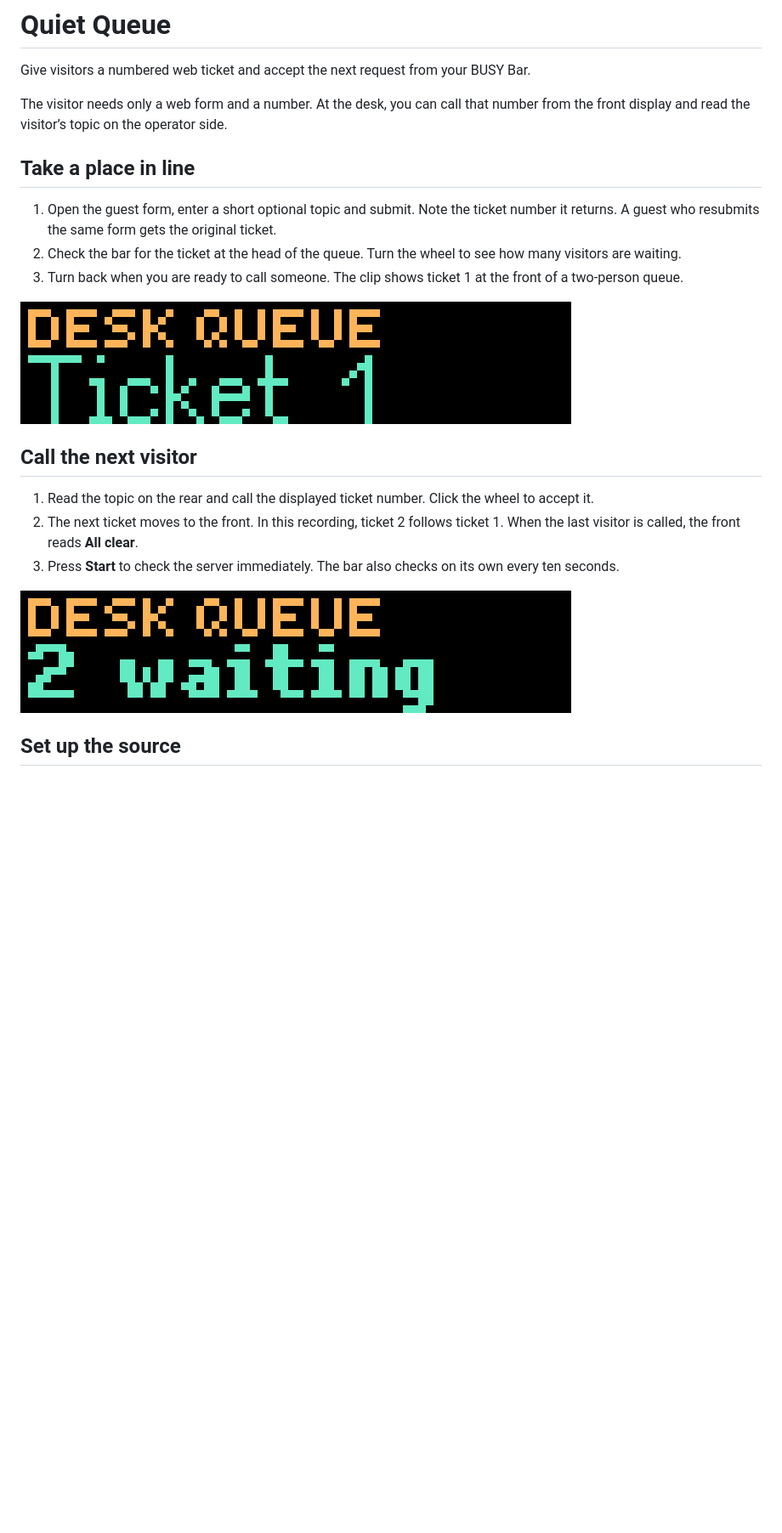
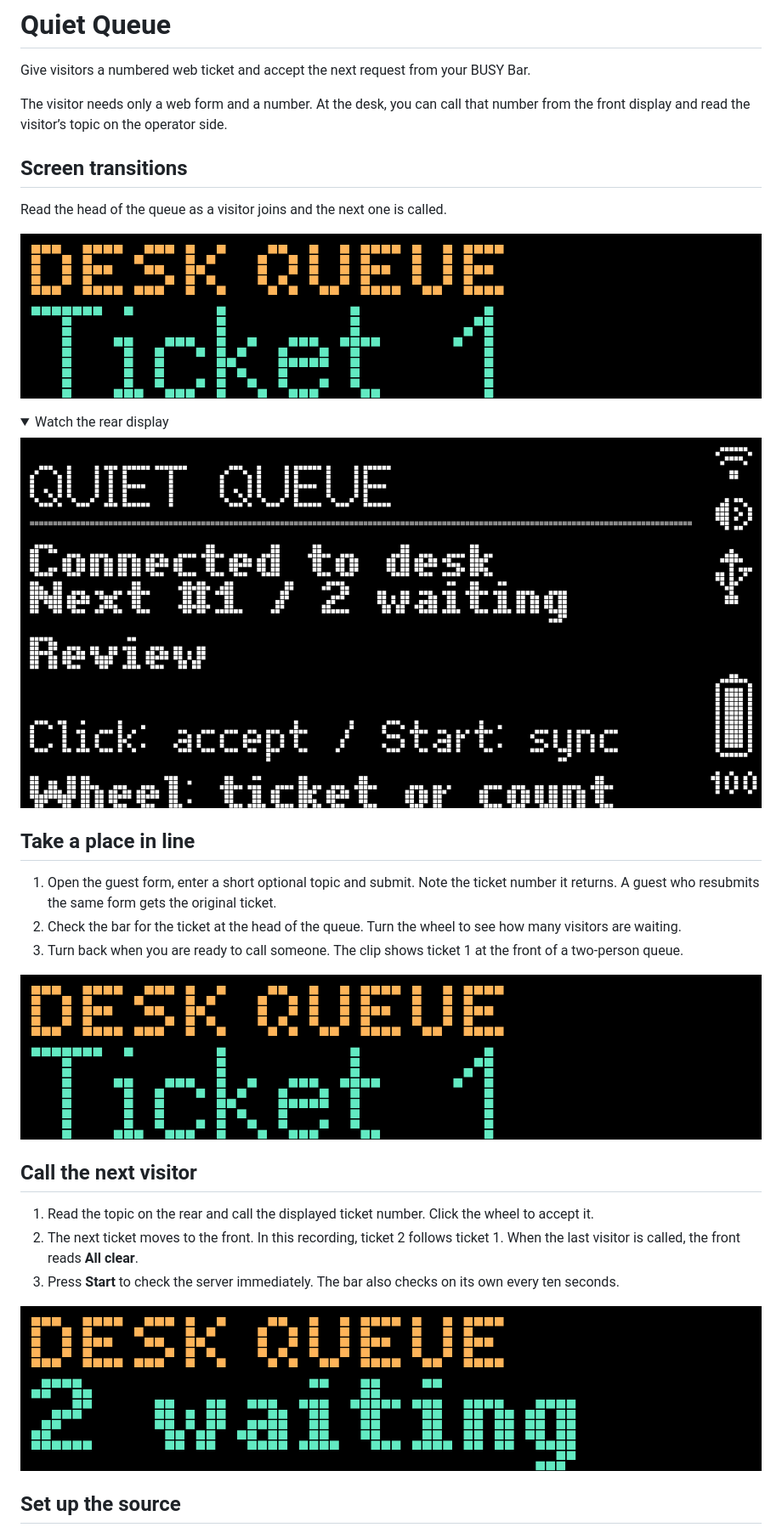
Before and after one commit to ncoooooper/busybar-quiet-queue, a Markdown page: README.md, the part around one of its changes. Shown at 85% size. Rendered like a GitHub page; pictures changed too: media/guide/accept-next-ticket.gif, media/guide/check-the-line.gif, media/guide/screen-transitions-rear.gif (added); folded sections open; blank space fills up the shorter version.

Commit message:
Animate screen changes and record both displays on the LED grid

```diff
--- a/README.md
+++ b/README.md
@@ -3,6 +3,20 @@
 Give visitors a numbered web ticket and accept the next request from your BUSY Bar.
 
 The visitor needs only a web form and a number. At the desk, you can call that number from the front display and read the visitor’s topic on the operator side.
+
+## Screen transitions
+
+Read the head of the queue as a visitor joins and the next one is called.
+
+![Quiet Queue front display. Read the head of the queue as a visitor joins and the next one is called.](media/guide/screen-transitions.gif)
+
+<details>
+
+<summary>Watch the rear display</summary>
+
+![Quiet Queue rear display during the recorded controls](media/guide/screen-transitions-rear.gif)
+
+</details>
 
 ## Take a place in line
 
```
Also changed, not shown: other parts of README.md (+1 -1 lines), EMULATOR-QA.md (+5 -1 lines), 13 other files.
